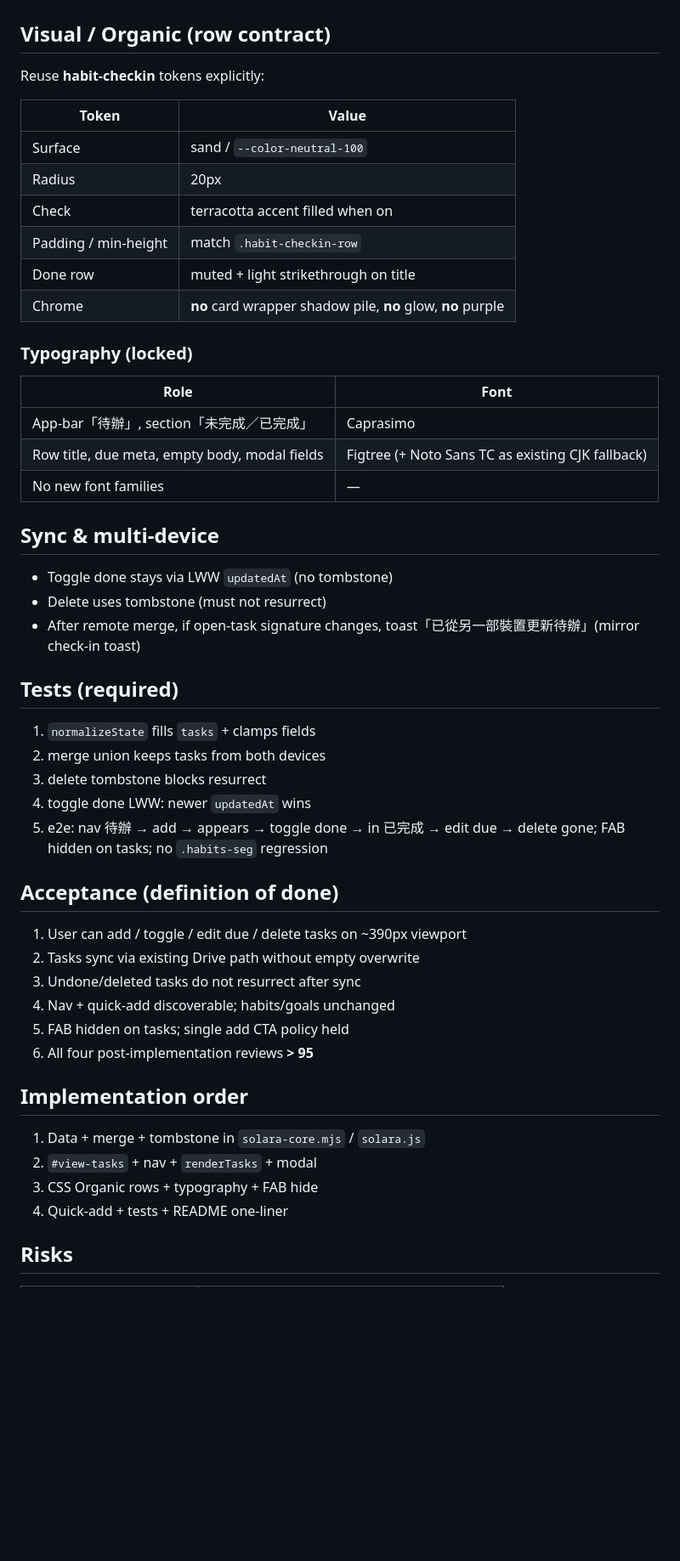
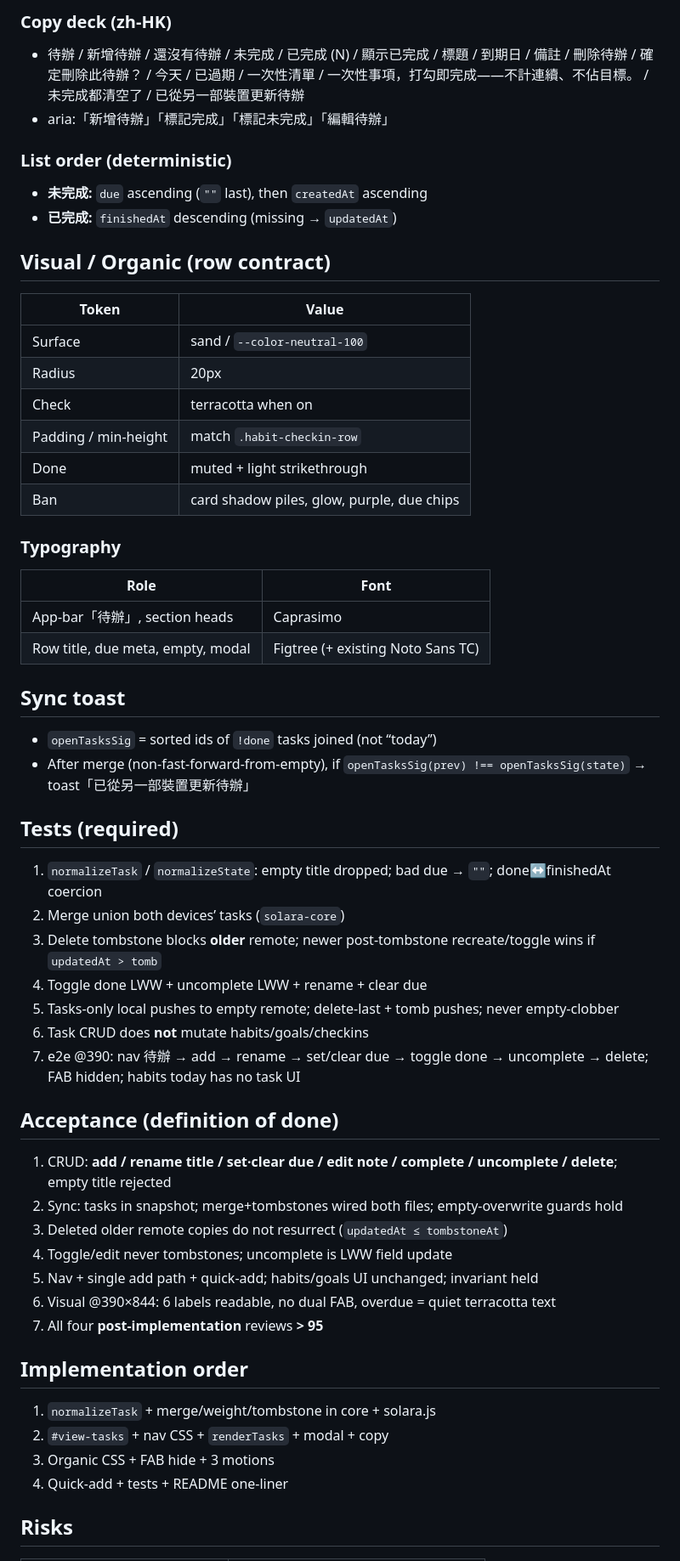
Before and after one commit to poorITDog/self-use-web, a Markdown page: docs/todo-tasks-plan.md, the part around one of its changes. Shown at 85% size. GitHub-like rendering; blank space fills up the shorter version.

```diff
--- a/docs/todo-tasks-plan.md
+++ b/docs/todo-tasks-plan.md
@@ -86,53 +137,61 @@ task: {
+### Copy deck (zh-HK)
+
+- 待辦 / 新增待辦 / 還沒有待辦 / 未完成 / 已完成 (N) / 顯示已完成 / 標題 / 到期日 / 備註 / 刪除待辦 / 確定刪除此待辦？ / 今天 / 已過期 / 一次性清單 / 一次性事項，打勾即完成——不計連續、不佔目標。 / 未完成都清空了 / 已從另一部裝置更新待辦
+- aria:「新增待辦」「標記完成」「標記未完成」「編輯待辦」
+
+### List order (deterministic)
+
+- **未完成:** `due` ascending (`""` last), then `createdAt` ascending
+- **已完成:** `finishedAt` descending (missing → `updatedAt`)
 
 ## Visual / Organic (row contract)
-
-Reuse **habit-checkin** tokens explicitly:
 
 | Token | Value |
 |-------|--------|
 | Surface | sand / `--color-neutral-100` |
 | Radius | 20px |
-| Check | terracotta accent filled when on |
+| Check | terracotta when on |
 | Padding / min-height | match `.habit-checkin-row` |
-| Done row | muted + light strikethrough on title |
-| Chrome | **no** card wrapper shadow pile, **no** glow, **no** purple |
+| Done | muted + light strikethrough |
+| Ban | card shadow piles, glow, purple, due chips |
 
-### Typography (locked)
+### Typography
 
 | Role | Font |
 |------|------|
-| App-bar「待辦」, section「未完成／已完成」 | Caprasimo |
-| Row title, due meta, empty body, modal fields | Figtree (+ Noto Sans TC as existing CJK fallback) |
-| No new font families | — |
+| App-bar「待辦」, section heads | Caprasimo |
+| Row title, due meta, empty, modal | Figtree (+ existing Noto Sans TC) |
 
-## Sync & multi-device
+## Sync toast
 
-- Toggle done stays via LWW `updatedAt` (no tombstone)
-- Delete uses tombstone (must not resurrect)
-- After remote merge, if open-task signature changes, toast「已從另一部裝置更新待辦」(mirror check-in toast)
+- `openTasksSig` = sorted ids of `!done` tasks joined (not “today”)
+- After merge (non-fast-forward-from-empty), if `openTasksSig(prev) !== openTasksSig(state)` → toast「已從另一部裝置更新待辦」
 
 ## Tests (required)
 
-1. `normalizeState` fills `tasks` + clamps fields
-2. merge union keeps tasks from both devices
-3. delete tombstone blocks resurrect
-4. toggle done LWW: newer `updatedAt` wins
-5. e2e: nav 待辦 → add → appears → toggle done → in 已完成 → edit due → delete gone; FAB hidden on tasks; no `.habits-seg` regression
+1. `normalizeTask` / `normalizeState`: empty title dropped; bad due → `""`; done↔finishedAt coercion
+2. Merge union both devices’ tasks (`solara-core`)
+3. Delete tombstone blocks **older** remote; newer post-tombstone recreate/toggle wins if `updatedAt > tomb`
+4. Toggle done LWW + uncomplete LWW + rename + clear due
+5. Tasks-only local pushes to empty remote; delete-last + tomb pushes; never empty-clobber
+6. Task CRUD does **not** mutate habits/goals/checkins
+7. e2e @390: nav 待辦 → add → rename → set/clear due → toggle done → uncomplete → delete; FAB hidden; habits today has no task UI
 
 ## Acceptance (definition of done)
 
-1. User can add / toggle / edit due / delete tasks on ~390px viewport
-2. Tasks sync via existing Drive path without empty overwrite
-3. Undone/deleted tasks do not resurrect after sync
-4. Nav + quick-add discoverable; habits/goals unchanged
-5. FAB hidden on tasks; single add CTA policy held
-6. All four post-implementation reviews **> 95**
+1. CRUD: **add / rename title / set·clear due / edit note / complete / uncomplete / delete**; empty title rejected
+2. Sync: tasks in snapshot; merge+tombstones wired both files; empty-overwrite guards hold
+3. Deleted older remote copies do not resurrect (`updatedAt ≤ tombstoneAt`)
+4. Toggle/edit never tombstones; uncomplete is LWW field update
+5. Nav + single add path + quick-add; habits/goals UI unchanged; invariant held
+6. Visual @390×844: 6 labels readable, no dual FAB, overdue = quiet terracotta text
+7. All four **post-implementation** reviews **> 95**
 
 ## Implementation order
 
-1. Data + merge + tombstone in `solara-core.mjs` / `solara.js`
-2. `#view-tasks` + nav + `renderTasks` + modal
-3. CSS Organic rows + typography + FAB hide
+1. `normalizeTask` + merge/weight/tombstone in core + solara.js
+2. `#view-tasks` + nav CSS + `renderTasks` + modal + copy
+3. Organic CSS + FAB hide + 3 motions
 4. Quick-add + tests + README one-liner
 
 ## Risks
```
Also changed, not shown: other parts of docs/todo-tasks-plan.md (+99 -49 lines).
